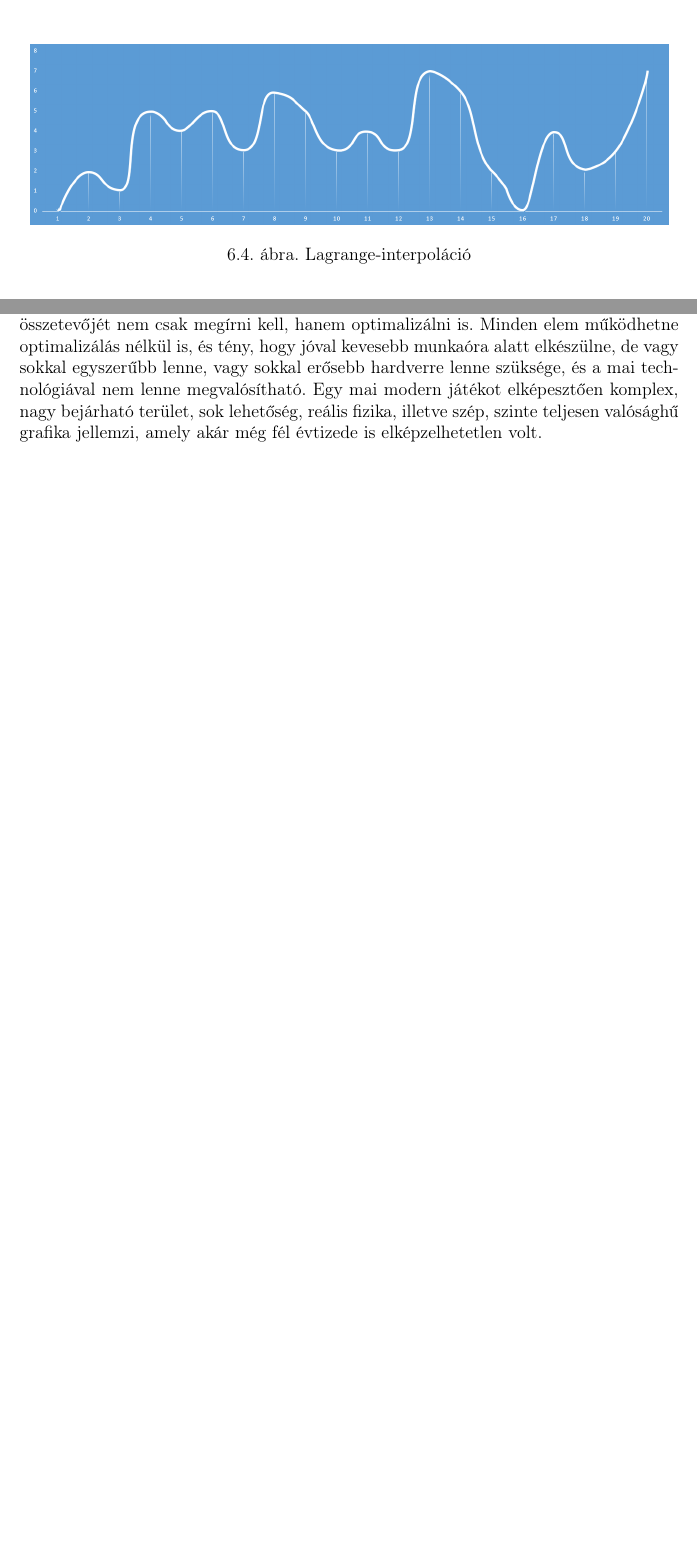
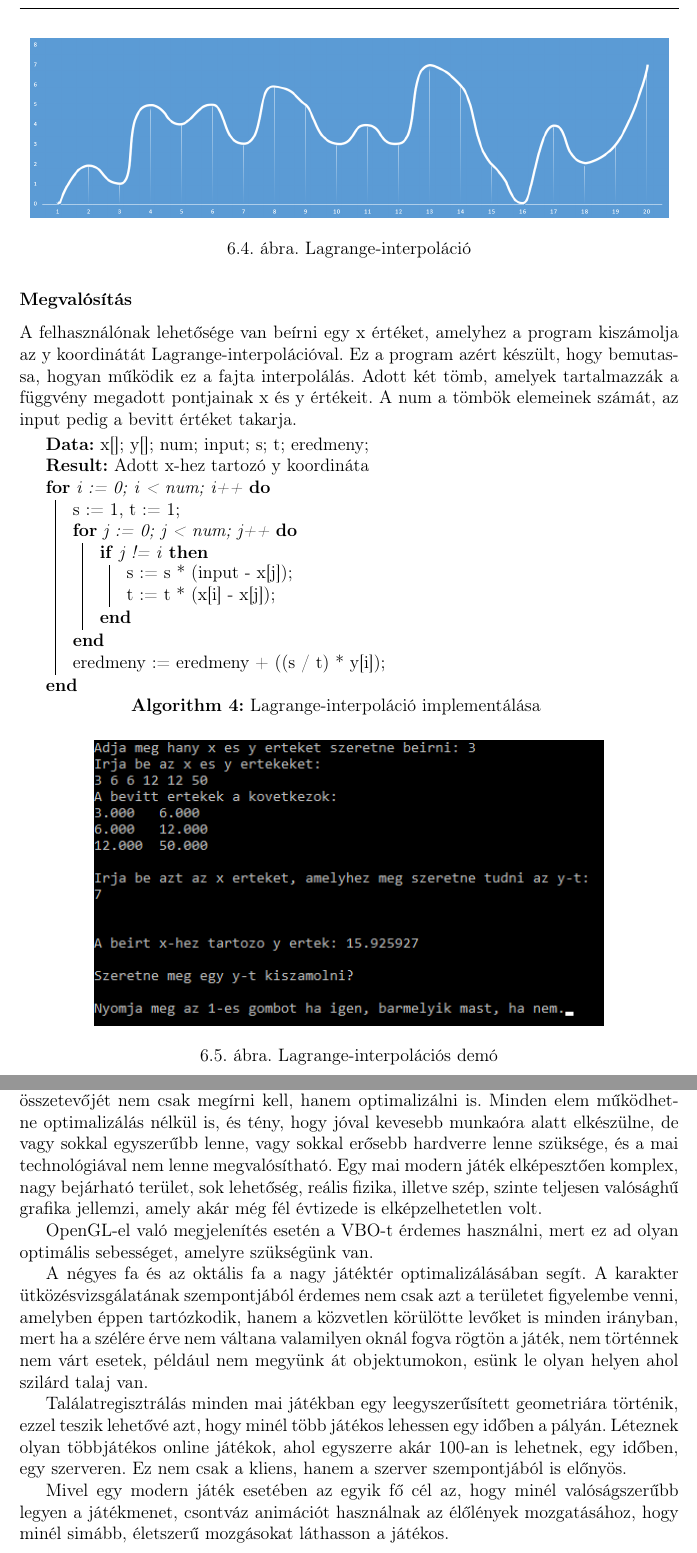
Before and after one commit to Zoz780/Szakdolgozat-degree-project-, a LaTeX document (dolgozat/dolgozat.tex, which reads dolgozat/fejezetek/animacio.tex, dolgozat/fejezetek/osszegzes.tex): two parts of pages 30 and 37 of 38 before the commit and two parts of pages 31 and 38 of 39 after it, joined at a grey line, cut so that both start at the same text, the shorter picture padded with empty space. Compiled offline with pdfLaTeX.

Commit message:
Update 11.19
-Gravitációhoz új ábra került bele
-Gradiens számításhoz bekerült az algoritmus pszeudokódja
-Összegzést megírtam
-Készült egy Lagrange interpolációs program
-Egyéb javítások, formázások kerültek bele

```diff
--- a/dolgozat/fejezetek/animacio.tex
+++ b/dolgozat/fejezetek/animacio.tex
@@ -86,3 +86,31 @@ Komplexebb animációknál, mint például egy élőlény mozgása, ha nem szere
 \caption{Lagrange-interpoláció}
 \label{fig:lagrange}
 \end{figure}
+
+\subsubsection{Megvalósítás}
+
+A felhasználónak lehetősége van beírni egy x értéket, amelyhez a program kiszámolja az y koordinátát Lagrange-interpolációval. Ez a program azért készült, hogy bemutassa, hogyan működik ez a fajta interpolálás.
+Adott két tömb, amelyek tartalmazzák a függvény megadott pontjainak x és y értékeit. A num a tömbök elemeinek számát, az input pedig a bevitt értéket takarja.
+
+\begin{algorithm}[H]
+ \KwData{x[]; y[]; num; input; s; t; eredmeny\;}
+ \KwResult{Adott x-hez tartozó y koordináta}
+\For{i := 0; i < num; i++}{
+	s := 1, t := 1\;
+	\For{j := 0; j < num; j++}{
+	\If{j != i}{
+   		s := s * (input - x[j]);\\
+		t := t * (x[i] - x[j])\;
+   		}
+	}
+	eredmeny := eredmeny + ((s / t) * y[i])\;
+ }
+ \caption{Lagrange-interpoláció implementálása}
+\end{algorithm}
+
+\begin{figure}[h]
+\centering
+\includegraphics[scale=0.9]{kepek/lagrange_imp.png}
+\caption{Lagrange-interpolációs demó}
+\label{fig:lagrange_imp}
+\end{figure}
--- a/dolgozat/fejezetek/osszegzes.tex
+++ b/dolgozat/fejezetek/osszegzes.tex
@@ -1,4 +1,12 @@
 \Chapter{Összegzés}
 \label{Chap:osszegzes}
 
-A korábbiakban olyan optimalizálási módszerek kerületek bemutatásra, amelyek nagyban csökkentik egy adott játék, vagy alkalmazás erőforrásigényét. Ezen eszközök együttes használata segíti hozzá a fejlesztőket ahhoz, hogy végül egy jóval komplexebb játékot el tudjanak készíteni. A játékfejlesztés egy nagyon időigényes munka, ugyanis minden összetevőjét nem csak megírni kell, hanem optimalizálni is. Minden elem működhetne optimalizálás nélkül is, és tény, hogy jóval kevesebb munkaóra alatt elkészülne, de vagy sokkal egyszerűbb lenne, vagy sokkal erősebb hardverre lenne szüksége, és a mai technológiával nem lenne megvalósítható. Egy mai modern játékot elképesztően komplex, nagy bejárható terület, sok lehetőség, reális fizika, illetve szép, szinte teljesen valósághű grafika jellemzi, amely akár még fél évtizede is elképzelhetetlen volt.
+A korábbiakban olyan optimalizálási módszerek kerületek bemutatásra, amelyek nagyban csökkentik egy adott játék, vagy alkalmazás erőforrásigényét. Ezen eszközök együttes használata segíti hozzá a fejlesztőket ahhoz, hogy végül egy jóval komplexebb játékot el tudjanak készíteni. A játékfejlesztés egy nagyon időigényes munka, ugyanis minden összetevőjét nem csak megírni kell, hanem optimalizálni is. Minden elem működhetne optimalizálás nélkül is, és tény, hogy jóval kevesebb munkaóra alatt elkészülne, de vagy sokkal egyszerűbb lenne, vagy sokkal erősebb hardverre lenne szüksége, és a mai technológiával nem lenne megvalósítható. Egy mai modern játék elképesztően komplex, nagy bejárható terület, sok lehetőség, reális fizika, illetve szép, szinte teljesen valósághű grafika jellemzi, amely akár még fél évtizede is elképzelhetetlen volt.
+
+OpenGL-el való megjelenítés esetén a VBO-t érdemes használni, mert ez ad olyan optimális sebességet, amelyre szükségünk van.
+
+A négyes fa és az oktális fa a nagy játéktér optimalizálásában segít. A karakter ütközésvizsgálatának szempontjából érdemes nem csak azt a területet figyelembe venni, amelyben éppen tartózkodik, hanem a közvetlen körülötte levőket is minden irányban, mert ha a szélére érve nem váltana valamilyen oknál fogva rögtön a játék, nem történnek nem várt esetek, például nem megyünk át objektumokon, esünk le olyan helyen ahol szilárd talaj van.
+
+Találatregisztrálás minden mai játékban egy leegyszerűsített geometriára történik, ezzel teszik lehetővé azt, hogy minél több játékos lehessen egy időben a pályán. Léteznek olyan többjátékos online játékok, ahol egyszerre akár 100-an is lehetnek, egy időben, egy szerveren. Ez nem csak a kliens, hanem a szerver szempontjából is előnyös.
+
+Mivel egy modern játék esetében az egyik fő cél az, hogy minél valóságszerűbb legyen a játékmenet, csontváz animációt használnak az élőlények mozgatásához, hogy minél simább, életszerű mozgásokat láthasson a játékos.
```
Also changed, not shown: dolgozat/fejezetek/komponensek.tex (+5 -3 lines), dolgozat/fejezetek/tesztek.tex (+1 -1 lines), dolgozat/fejezetek/utkozesvizsgalat.tex (+24 -4 lines), dolgozat/fejezetek/utvonalkereses.tex (+5 -7 lines), dolgozat/fejezetek/animacio.tex (6 more changed lines).
